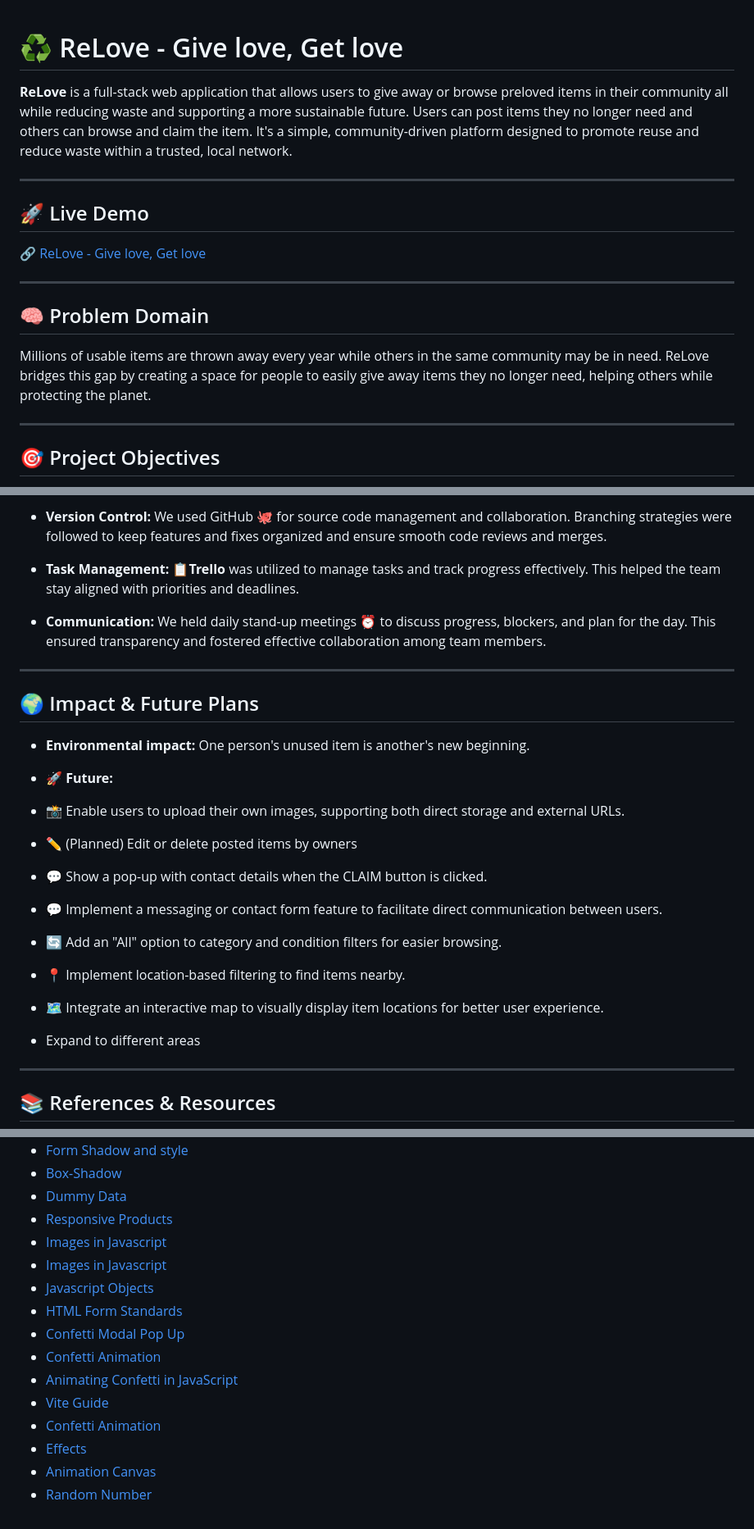
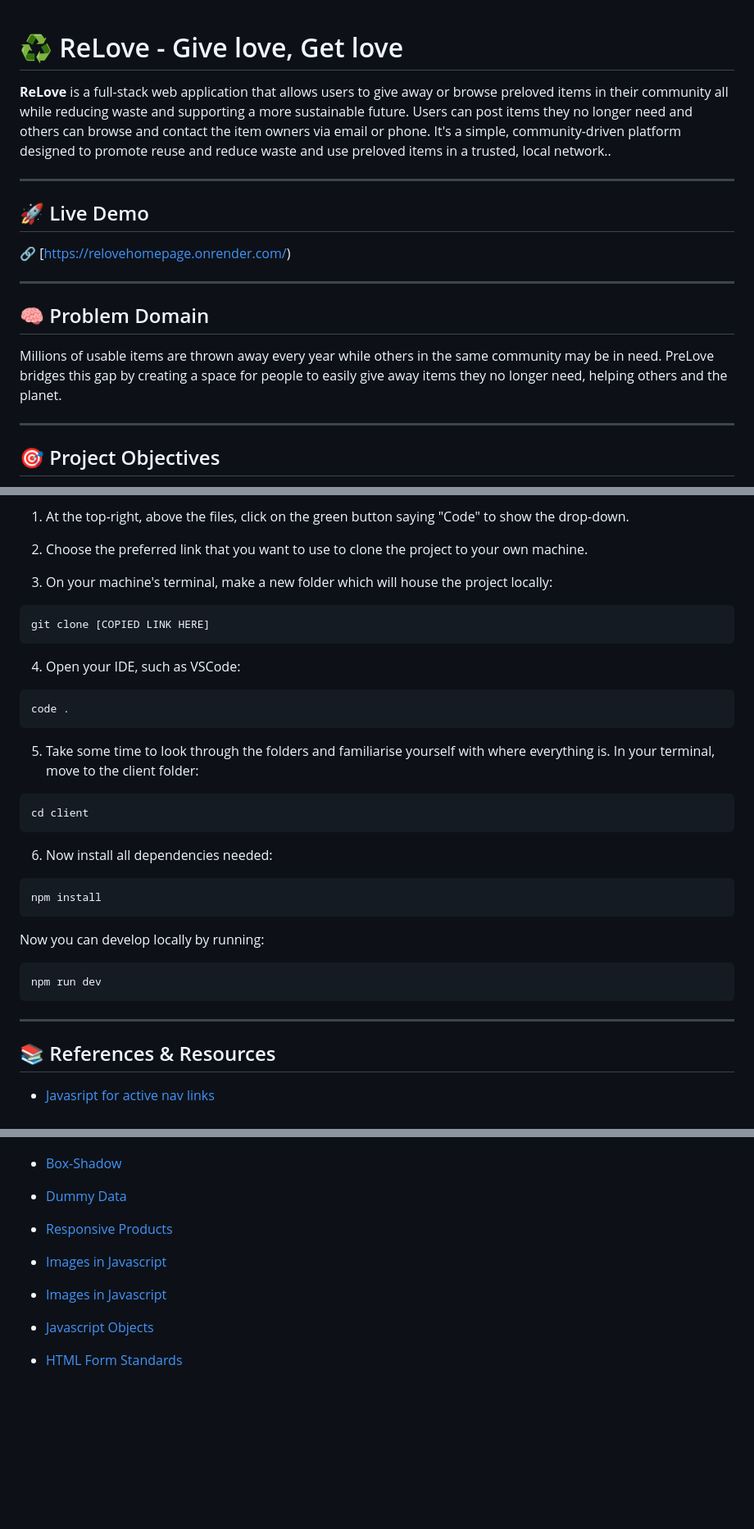
Before and after one commit to cru5her5412/ReLove, a Markdown page: README.md, 3 parts joined by grey strips. Shown: that part at 82% size. Drawn GitHub-style; blank space fills up the shorter version.

````diff
--- a/README.md
+++ b/README.md
@@ -1,21 +1,18 @@
-
 # ♻️ ReLove - Give love, Get love
 
-**ReLove** is a full-stack web application that allows users to give away or browse preloved items in their community all while reducing waste and supporting a more sustainable future. Users can post items they no longer need and others can browse and claim the item. It's a simple, community-driven platform designed to promote reuse and reduce waste within a trusted, local network.
-
+**ReLove** is a full-stack web application that allows users to give away or browse preloved items in their community all while reducing waste and supporting a more sustainable future. Users can post items they no longer need and others can browse and contact the item owners via email or phone. It's a simple, community-driven platform designed to promote reuse and reduce waste and use preloved items in a trusted, local network..
 
 ---
 
 ## 🚀 Live Demo
 
-🔗 [ReLove - Give love, Get love](https://relovehomepage.onrender.com/)
-
+🔗 [https://relovehomepage.onrender.com/)
 
 ---
 
 ## 🧠 Problem Domain
 
-Millions of usable items are thrown away every year while others in the same community may be in need. ReLove bridges this gap by creating a space for people to easily give away items they no longer need, helping others while protecting the planet.
+Millions of usable items are thrown away every year while others in the same community may be in need. PreLove bridges this gap by creating a space for people to easily give away items they no longer need, helping others and the planet.
 
 ---
 
@@ -122,33 +97,41 @@ Encourages sustainability through sharing and reusing instead of discarding.
 
-* **Version Control:** We used GitHub  🐙 for source code management and collaboration. Branching strategies were followed to keep features and fixes organized and ensure smooth code reviews and merges.
+1. At the top-right, above the files, click on the green button saying "Code" to show the drop-down.
 
-* **Task Management:** 📋**Trello** was utilized to manage tasks and track progress effectively. This helped the team stay aligned with priorities and deadlines.
+2. Choose the preferred link that you want to use to clone the project to your own machine.
 
-* **Communication:** We held daily stand-up meetings ⏰ to discuss progress, blockers, and plan for the day. This ensured transparency and fostered effective collaboration among team members.
+3. On your machine's terminal, make a new folder which will house the project locally:
 
----
+```console
+git clone [COPIED LINK HERE]
+```
 
-## 🌍 Impact & Future Plans
+4. Open your IDE, such as VSCode:
 
-- **Environmental impact:** One person's unused item is another's new beginning.
+```console
+code .
+```
 
-- 🚀 **Future:**
+5. Take some time to look through the folders and familiarise yourself with where everything is. In your terminal, move to the client folder:
 
-- 📸 Enable users to upload their own images, supporting both direct storage and external URLs.
-- ✏️ (Planned) Edit or delete posted items by owners
-- 💬 Show a pop-up with contact details when the CLAIM button is clicked.
-- 💬 Implement a messaging or contact form feature to facilitate direct communication between users.
+```console
+cd client
+```
 
-- 🔄 Add an "All" option to category and condition filters for easier browsing.
+6. Now install all dependencies needed:
 
-- 📍 Implement location-based filtering to find items nearby.
+```console
+npm install
+```
 
-- 🗺️ Integrate an interactive map to visually display item locations for better user experience.
+Now you can develop locally by running:
 
-- Expand to different areas
+```console
+npm run dev
+```
 
 ---
 
 ## 📚 References & Resources
 
+- [Javasript for active nav links](https://www.youtube.com/watch?v=bEOwXmd9Mc8)
 
@@ -157,17 +140,8 @@ Encourages sustainability through sharing and reusing instead of discarding.
 - [Form Shadow and style](https://codepen.io/haibnu/pen/DrVweV)
 - [Box-Shadow](https://css-tricks.com/almanac/properties/b/box-shadow/)
 - [Dummy Data](https://www.youtube.com/watch?v=NaDNgroJ7Cg)
--  [Responsive Products](https://www.youtube.com/watch?v=F24tAMLoOEw)
+- [Responsive Products](https://www.youtube.com/watch?v=F24tAMLoOEw)
 - [Images in Javascript](https://developer.mozilla.org/en-US/docs/Web/API/HTMLImageElement/Image)
 - [Images in Javascript](https://www.youtube.com/watch?v=HWHfzt1kp84)
 - [Javascript Objects](https://www.w3schools.com/js/js_objects.asp)
 - [HTML Form Standards](https://html.spec.whatwg.org/multipage/forms.html#categories)
-- [Confetti Modal Pop Up](https://www.a11yproject.com/checklist/)
-- [Confetti Animation](https://webdesign.tutsplus.com/confetti-animation-canvas-javascript--cms-109130t)
-- [Animating Confetti in JavaScript](https://adarsh-gupta.medium.comanimating-confetti-in-javascript-a-step-by-step-guide-34b23c31d8e0
-)
-- [Vite Guide](https://vite.dev/guide/build.html#multi-page-app)
-- [Confetti Animation](https://www.youtube.com/watch?v=JPD62_G2BFQ)
-- [Effects](https://devlawrence.hashnode.dev/lets-build-a-confetti-effect-with-vanilla-javascript?utm_source=chatgpt.com)
-- [Animation Canvas](https://webdesign.tutsplus.com/confetti-animation-canvas-javascript--cms-109130t)
-- [Random Number](https://www.reddit.com/r/learnprogramming/comments/sk21qj/generate_a_random_number_within_a_range_how_does/)
````
Also changed, not shown: other parts of README.md (+20 -42 lines).
